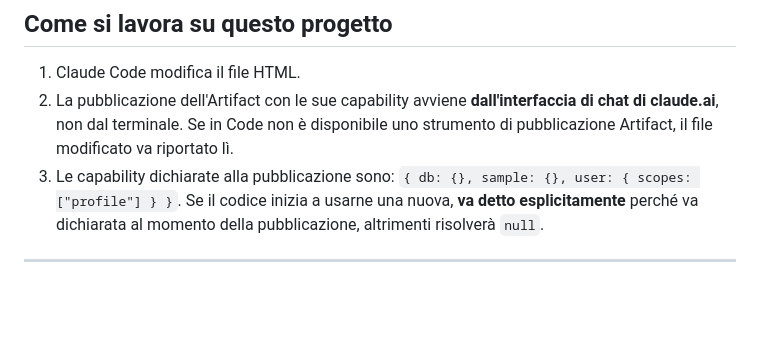
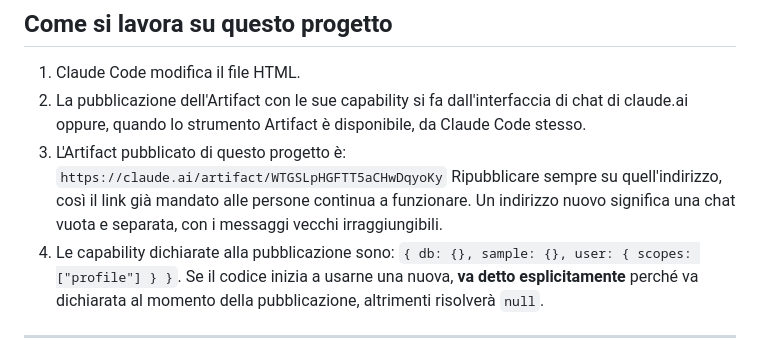
Before and after one commit to manliograndi-del/malina, a Markdown page: CLAUDE.md, the part around the change. GitHub-like rendering; blank space fills up the shorter version.

Commit message:
Annota nel progetto l'indirizzo dell'Artifact pubblicato
La pagina e' pubblicata su claude.ai: il link va riusato a ogni
ripubblicazione, altrimenti si crea una chat nuova e vuota.

Co-Authored-By: Claude Opus 5 <noreply@anthropic.com>
Claude-Session: https://claude.ai/code/session_01EWHHSeHKfKJWoZrLC6JFuh

```diff
--- a/CLAUDE.md
+++ b/CLAUDE.md
@@ -159,10 +159,15 @@ per `ts`.
 ## Come si lavora su questo progetto
 
 1. Claude Code modifica il file HTML.
-2. La pubblicazione dell'Artifact con le sue capability avviene **dall'interfaccia
-   di chat di claude.ai**, non dal terminale. Se in Code non è disponibile uno
-   strumento di pubblicazione Artifact, il file modificato va riportato lì.
-3. Le capability dichiarate alla pubblicazione sono:
+2. La pubblicazione dell'Artifact con le sue capability si fa dall'interfaccia di
+   chat di claude.ai oppure, quando lo strumento Artifact è disponibile, da
+   Claude Code stesso.
+3. L'Artifact pubblicato di questo progetto è:
+   `https://claude.ai/artifact/WTGSLpHGFTT5aCHwDqyoKy`
+   Ripubblicare sempre su quell'indirizzo, così il link già mandato alle persone
+   continua a funzionare. Un indirizzo nuovo significa una chat vuota e separata,
+   con i messaggi vecchi irraggiungibili.
+4. Le capability dichiarate alla pubblicazione sono:
    `{ db: {}, sample: {}, user: { scopes: ["profile"] } }`.
    Se il codice inizia a usarne una nuova, **va detto esplicitamente** perché va
    dichiarata al momento della pubblicazione, altrimenti risolverà `null`.
```
